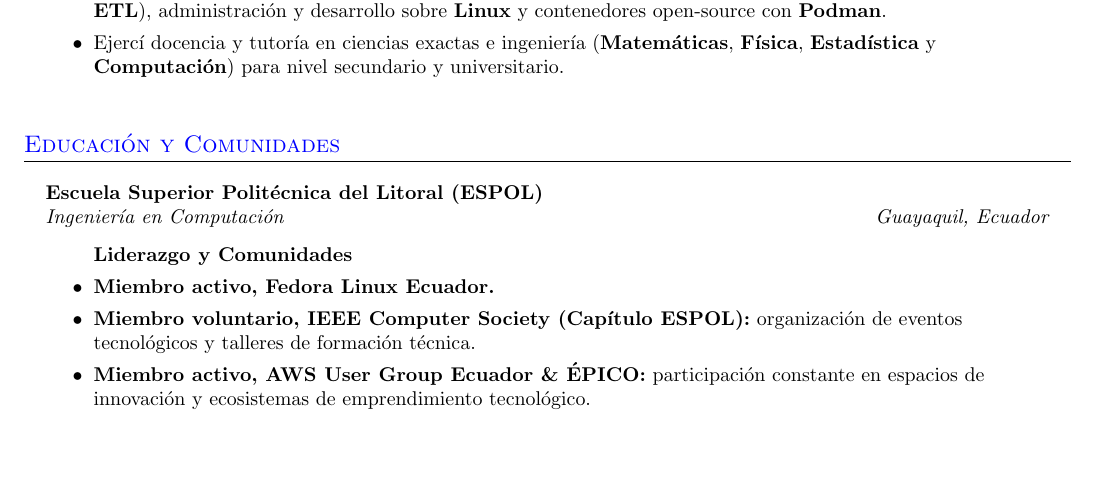
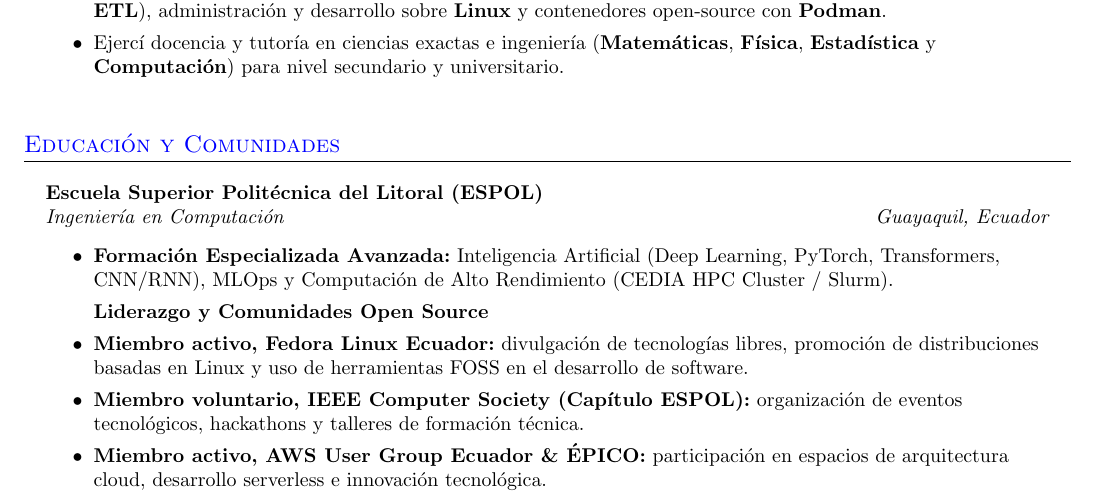
Before and after one commit to christianbueno1/latex-pilot, a LaTeX CV (resume-cb-es/main.tex, which reads resume-cb-es/sections/education.tex): part of page 2 of 2, cut so that both start at the same text, the shorter picture padded with empty space. Compiled offline with pdfLaTeX; a LaTeX package or settings file that is missing is left out.

Commit message:
feat: edit education

```diff
--- a/resume-cb-es/sections/education.tex
+++ b/resume-cb-es/sections/education.tex
@@ -1,16 +1,15 @@
-%-----------EDUCACIÓN-------------------------
-% Menciona tu promedio académico si es bueno, en la primera fila de la segunda columna
-
+%-----------EDUCACIÓN Y COMUNIDADES-------------------------
 \Needspace{8\baselineskip}
 \section{Educación y Comunidades}
 \resumeHeadingListStart{}
 \resumeQuadHeading{Escuela Superior Politécnica del Litoral (ESPOL)}{}
 {Ingeniería en Computación}{Guayaquil, Ecuador}
 \resumeItemListStart{}
-\item[]\textbf{Liderazgo y Comunidades}
-\resumeItem{\textbf{Miembro activo, Fedora Linux Ecuador.}}
-\resumeItem{\textbf{Miembro voluntario, IEEE Computer Society (Capítulo ESPOL):} organización de eventos tecnológicos y talleres de formación técnica.}
-\resumeItem{\textbf{Miembro activo, AWS User Group Ecuador \& ÉPICO:} participación constante en espacios de innovación y ecosistemas de emprendimiento tecnológico.}
+\resumeItem{\textbf{Formación Especializada Avanzada:} Inteligencia Artificial (Deep Learning, PyTorch, Transformers, CNN/RNN), MLOps y Computación de Alto Rendimiento (CEDIA HPC Cluster / Slurm).}
+\item[]\textbf{Liderazgo y Comunidades Open Source}
+\resumeItem{\textbf{Miembro activo, Fedora Linux Ecuador:} divulgación de tecnologías libres, promoción de distribuciones basadas en Linux y uso de herramientas FOSS en el desarrollo de software.}
+\resumeItem{\textbf{Miembro voluntario, IEEE Computer Society (Capítulo ESPOL):} organización de eventos tecnológicos, hackathons y talleres de formación técnica.}
+\resumeItem{\textbf{Miembro activo, AWS User Group Ecuador \& ÉPICO:} participación en espacios de arquitectura cloud, desarrollo serverless e innovación tecnológica.}
 \resumeItemListEnd{}
 \resumeHeadingListEnd{}
 %---------------------------------------------
```
